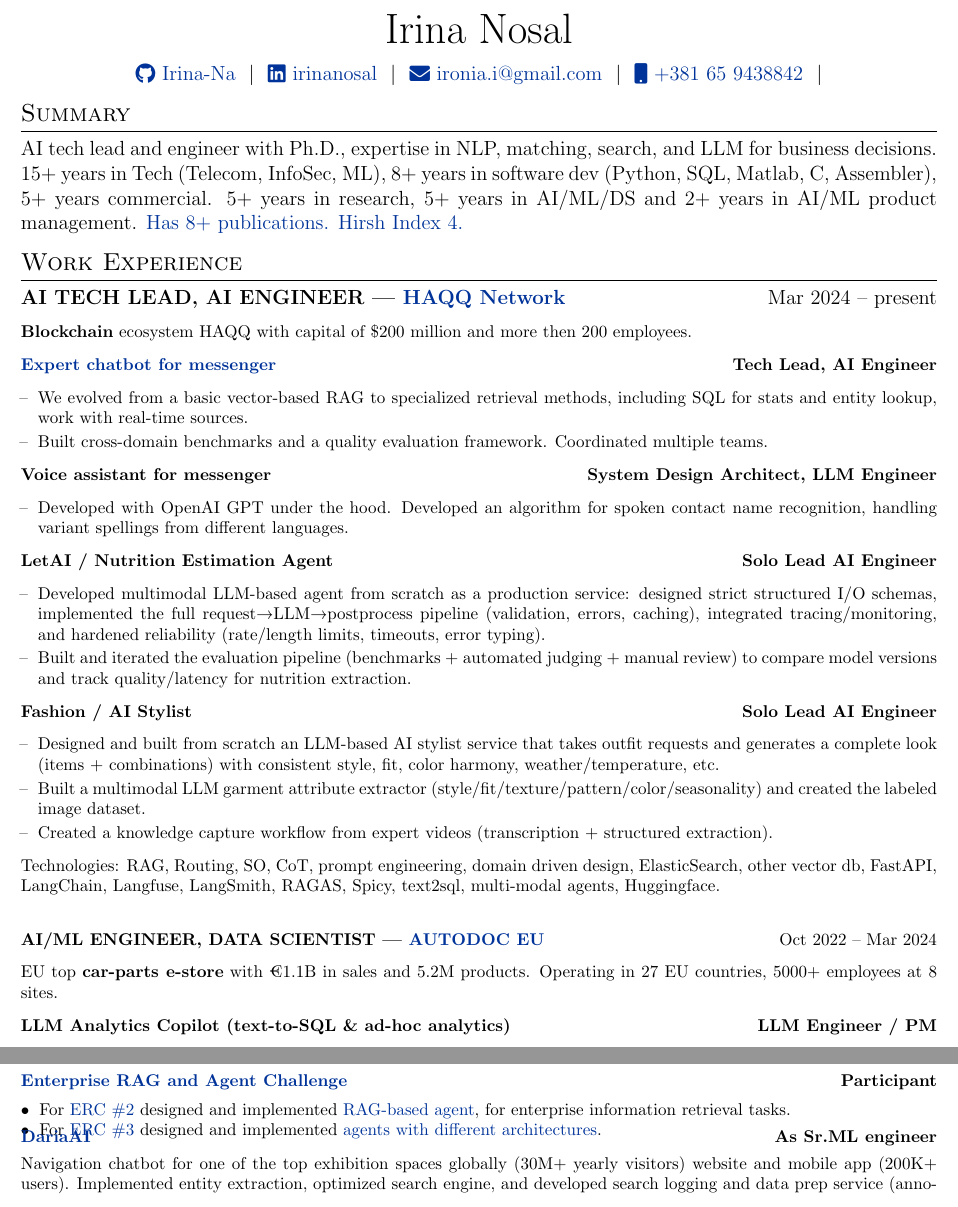
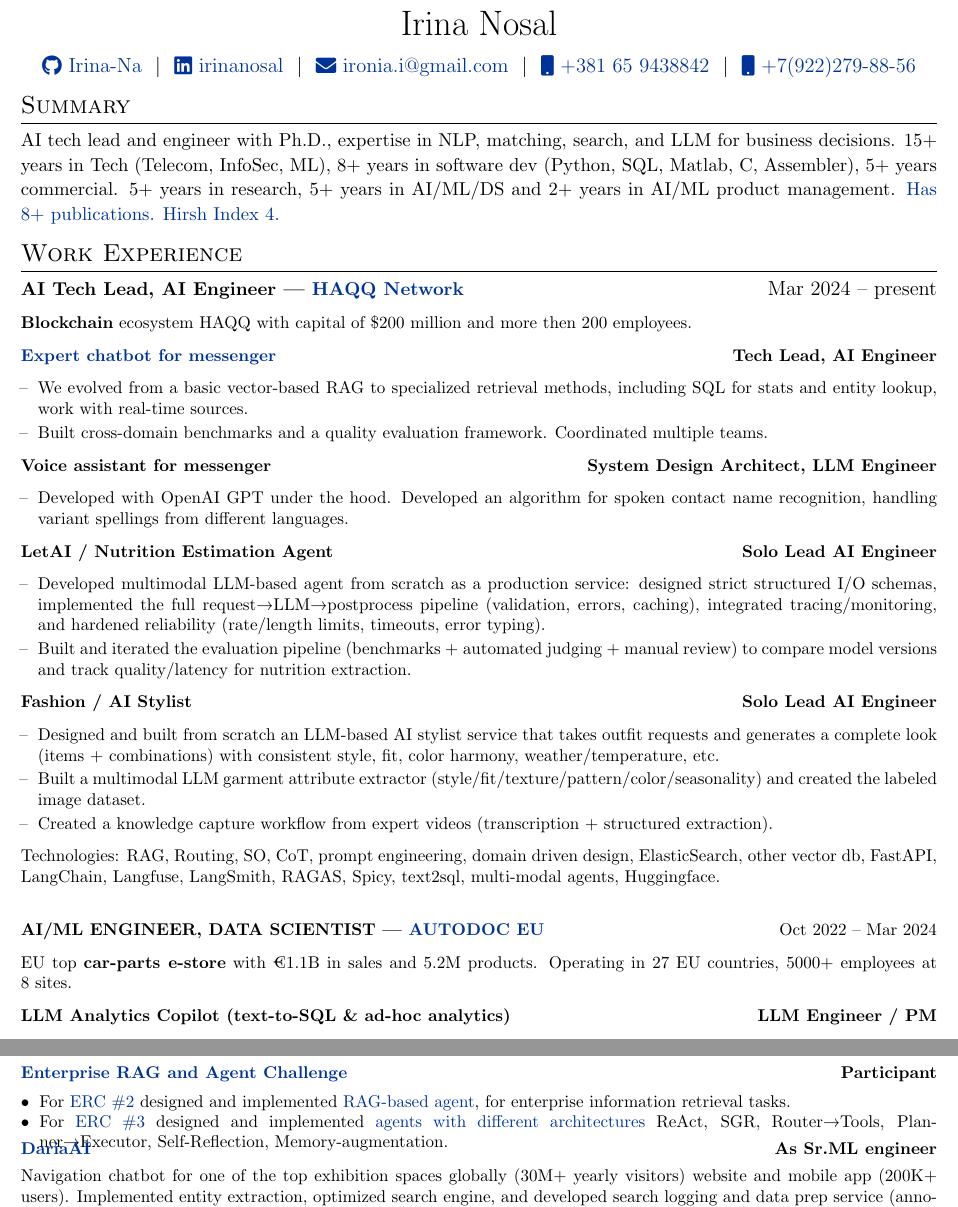
Before and after one commit to Irina-Na/my_CV, a LaTeX CV (cv.tex): two parts of pages 1 and 2 of 2, joined at a grey line, cut so that both start at the same text. Compiled offline with pdfLaTeX.

Commit message:
Update CV: Adjust name size, correct phone numbers, enhance summary, and refine ERC3 agents types

```diff
--- a/cv.tex
+++ b/cv.tex
@@ -122,11 +122,14 @@
 % \end{tabularx}
 
 \begin{tabularx}{\linewidth}{@{} C @{}}
-\Huge{Irina Nosal} \\[7.5pt]
+\LARGE{Irina Nosal} \\[7.5pt]
+
+
 \href{https://github.com/Irina-Na}{\raisebox{-0.05\height}\faGithub\ Irina-Na} \ $|$ \
 \href{https://linkedin.com/in/irinanosal}{\raisebox{-0.05\height}\faLinkedin\ irinanosal} \ $|$ \
 \href{mailto:ironia.i@gmail.com}{\raisebox{-0.05\height}\faEnvelope \ ironia.i@gmail.com} \ $|$ \
-\href{tel:+381659438842}{\raisebox{-0.05\height}\faMobile \ +381 65 9438842} \ $|$ \
+\href{tel:+381652655159}{\raisebox{-0.05\height}\faMobile \ +381 65 9438842} \ $|$ \
+\href{tel:+79222798856}{\raisebox{-0.05\height}\faMobile \ +7(922)279-88-56} \\
 \end{tabularx}
 
 
@@ -136,14 +139,20 @@
 
 %Interests/ Keywords/ Summary
 \section{Summary}
+{\small
 AI tech lead and engineer with Ph.D., expertise in NLP, matching, search, and LLM for business decisions. 15+ years in Tech (Telecom, InfoSec, ML), 8+ years in software dev (Python, SQL, Matlab, C, Assembler), 5+ years commercial. 5+ years in research, 5+ years in AI/ML/DS and 2+ years in AI/ML product management. \href{https://scholar.google.com/citations?user=g1m_ATEAAAAJ&hl=ru}{Has 8+ publications. Hirsh Index 4. }
+}
 
 %Experience 1
 \section{Work Experience}
 
+
+\normalsize
 % ---- HAQQ (как AUTODOC/WELLNITE: без tabularx) ----
-\noindent\textbf{AI TECH LEAD, AI ENGINEER | \href{https://haqq.network/}{HAQQ Network}}
+\noindent{\small\textbf{AI Tech Lead, AI Engineer — \href{https://haqq.network/}{HAQQ Network}}}
 \hfill \mbox{Mar 2024 -- present}\par
+
+
 \footnotesize \textbf{Blockchain} ecosystem HAQQ with capital of \$200 million and more then 200 employees.\par
 
 \noindent\textbf{\href{https://www.mmapp.org/}{Expert chatbot for messenger}}
@@ -183,7 +192,7 @@
 \vspace{6pt}
 \noindent\textbf{AI/ML ENGINEER, DATA SCIENTIST | \href{https://www.autodoc.eu/}{AUTODOC EU}}
 \hfill \mbox{Oct 2022 -- Mar 2024}\par
-\footnotesize EU top \textbf{car-parts e-store} with €1.1B in sales and 5.2M products. Operating in 27 EU countries, 5000+ employees at 8 sites.\par
+\footnotesize EU top \textbf{car-parts e-store} with €1.1B in sales and 5.2M products. Operating in 27 EU countries, 5000+ employees at 8~sites.\par
 
 \noindent\textbf{LLM Analytics Copilot (text-to-SQL \& ad-hoc analytics)}
 \hfill \textbf{LLM Engineer / PM}\par
@@ -253,7 +262,7 @@
 \multicolumn{2}{@{}X@{}}{
 \begin{itemize}[leftmargin=*, nosep]
   \item For \href{https://www.timetoact-group.at/en/insights/the-winner-of-the-enterprise-rag-challenge}{ERC \#2} designed and implemented  \href{https://github.com/Irina-Na/RAG_challenge_v2}{RAG-based agent}, for enterprise information retrieval tasks.
-  \item  For \href{https://erc.timetoact-group.at/}{ERC \#3} designed and implemented  \href{https://github.com/Irina-Na/SGR_agent_for_ERC3}{agents with different architectures}.
+  \item  For \href{https://erc.timetoact-group.at/}{ERC \#3} designed and implemented  \href{https://github.com/Irina-Na/SGR_agent_for_ERC3}{agents with different architectures} ReAct, SGR, Router→Tools, Planner→Executor, Self-Reflection, Memory-augmentation.
 \end{itemize}
 } \\[-8pt]
 
```
Also changed, not shown: cv.tex (2 more changed lines).
